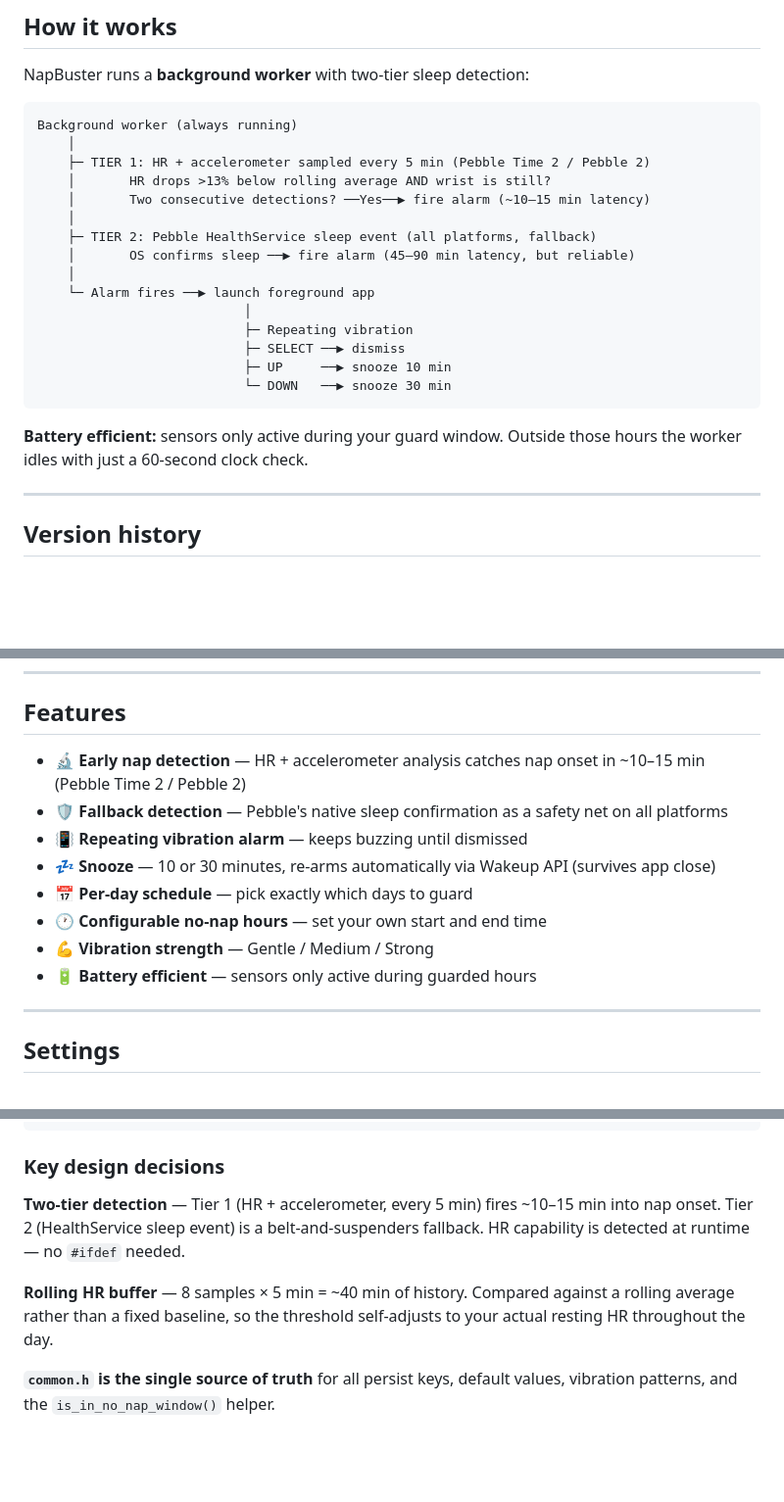
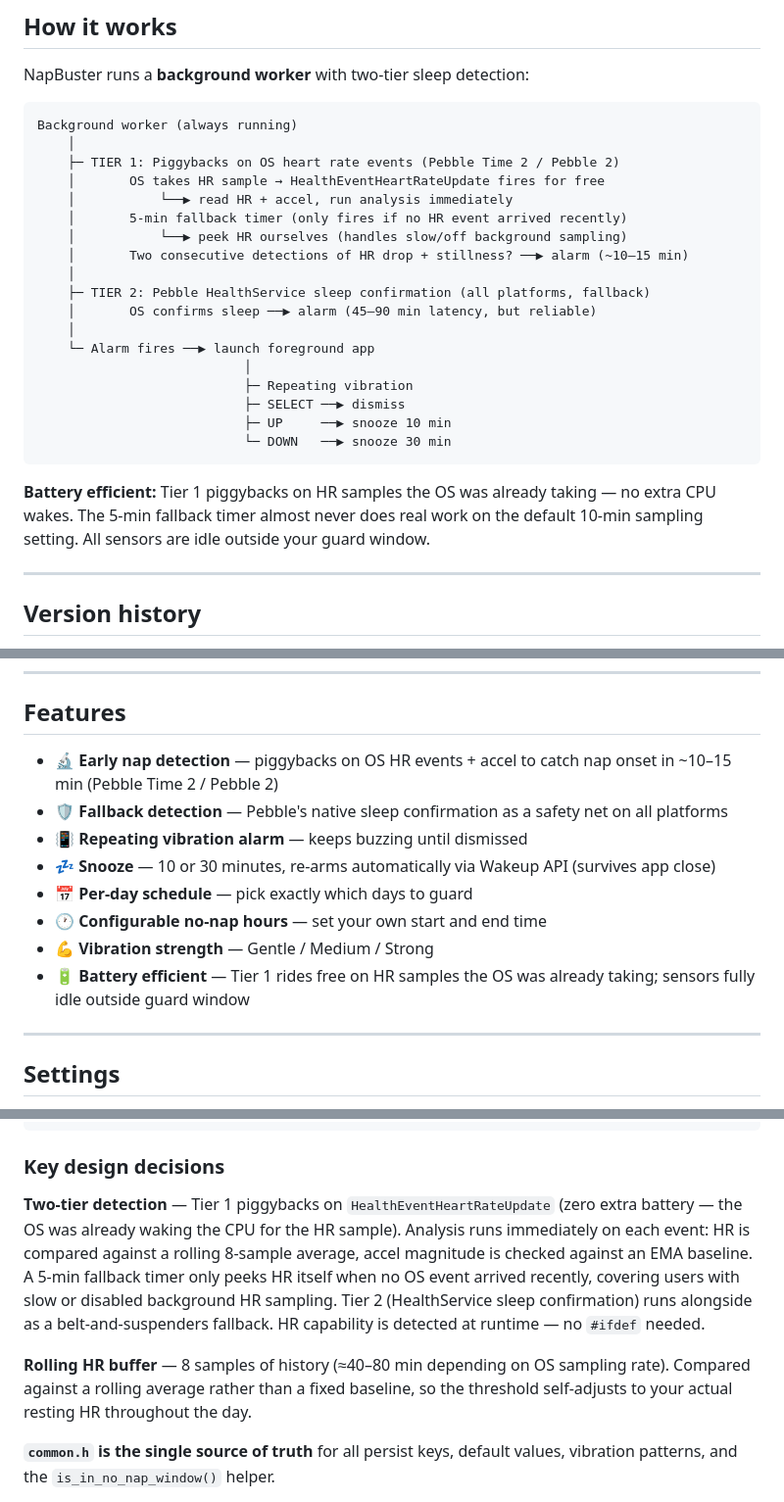
Before and after one commit to JoLeungGitHub/nap-buster, a Markdown page: README.md, 3 parts joined by grey strips. Shown at 98% size. GitHub-like rendering; blank space fills up the shorter version.

Commit message:
v1.2.0: update README and package.json to reflect piggybacked HR events

````diff
--- a/README.md
+++ b/README.md
@@ -13,12 +13,15 @@ NapBuster runs a **background worker** with two-tier sleep detection:
 ```
 Background worker (always running)
     │
-    ├─ TIER 1: HR + accelerometer sampled every 5 min (Pebble Time 2 / Pebble 2)
-    │       HR drops >13% below rolling average AND wrist is still?
-    │       Two consecutive detections? ──Yes──▶ fire alarm (~10–15 min latency)
+    ├─ TIER 1: Piggybacks on OS heart rate events (Pebble Time 2 / Pebble 2)
+    │       OS takes HR sample → HealthEventHeartRateUpdate fires for free
+    │           └──▶ read HR + accel, run analysis immediately
+    │       5-min fallback timer (only fires if no HR event arrived recently)
+    │           └──▶ peek HR ourselves (handles slow/off background sampling)
+    │       Two consecutive detections of HR drop + stillness? ──▶ alarm (~10–15 min)
     │
-    ├─ TIER 2: Pebble HealthService sleep event (all platforms, fallback)
-    │       OS confirms sleep ──▶ fire alarm (45–90 min latency, but reliable)
+    ├─ TIER 2: Pebble HealthService sleep confirmation (all platforms, fallback)
+    │       OS confirms sleep ──▶ alarm (45–90 min latency, but reliable)
     │
     └─ Alarm fires ──▶ launch foreground app
                            │
@@ -28,7 +31,7 @@ Background worker (always running)
                            └─ DOWN   ──▶ snooze 30 min
 ```
 
-**Battery efficient:** sensors only active during your guard window. Outside those hours the worker idles with just a 60-second clock check.
+**Battery efficient:** Tier 1 piggybacks on HR samples the OS was already taking — no extra CPU wakes. The 5-min fallback timer almost never does real work on the default 10-min sampling setting. All sensors are idle outside your guard window.
 
 ---
 
@@ -46,14 +49,14 @@ To check which version you have installed: open NapBuster → long-press SELECT
 
 ## Features
 
-- 🔬 **Early nap detection** — HR + accelerometer analysis catches nap onset in ~10–15 min (Pebble Time 2 / Pebble 2)
+- 🔬 **Early nap detection** — piggybacks on OS HR events + accel to catch nap onset in ~10–15 min (Pebble Time 2 / Pebble 2)
 - 🛡️ **Fallback detection** — Pebble's native sleep confirmation as a safety net on all platforms
 - 📳 **Repeating vibration alarm** — keeps buzzing until dismissed
 - 💤 **Snooze** — 10 or 30 minutes, re-arms automatically via Wakeup API (survives app close)
 - 📅 **Per-day schedule** — pick exactly which days to guard
 - 🕐 **Configurable no-nap hours** — set your own start and end time
 - 💪 **Vibration strength** — Gentle / Medium / Strong
-- 🔋 **Battery efficient** — sensors only active during guarded hours
+- 🔋 **Battery efficient** — Tier 1 rides free on HR samples the OS was already taking; sensors fully idle outside guard window
 
 ---
 
@@ -178,9 +181,9 @@ nap-buster/
 
 ### Key design decisions
 
-**Two-tier detection** — Tier 1 (HR + accelerometer, every 5 min) fires ~10–15 min into nap onset. Tier 2 (HealthService sleep event) is a belt-and-suspenders fallback. HR capability is detected at runtime — no `#ifdef` needed.
+**Two-tier detection** — Tier 1 piggybacks on `HealthEventHeartRateUpdate` (zero extra battery — the OS was already waking the CPU for the HR sample). Analysis runs immediately on each event: HR is compared against a rolling 8-sample average, accel magnitude is checked against an EMA baseline. A 5-min fallback timer only peeks HR itself when no OS event arrived recently, covering users with slow or disabled background HR sampling. Tier 2 (HealthService sleep confirmation) runs alongside as a belt-and-suspenders fallback. HR capability is detected at runtime — no `#ifdef` needed.
 
-**Rolling HR buffer** — 8 samples × 5 min = ~40 min of history. Compared against a rolling average rather than a fixed baseline, so the threshold self-adjusts to your actual resting HR throughout the day.
+**Rolling HR buffer** — 8 samples of history (≈40–80 min depending on OS sampling rate). Compared against a rolling average rather than a fixed baseline, so the threshold self-adjusts to your actual resting HR throughout the day.
 
 **`common.h` is the single source of truth** for all persist keys, default values, vibration patterns, and the `is_in_no_nap_window()` helper.
 
````
